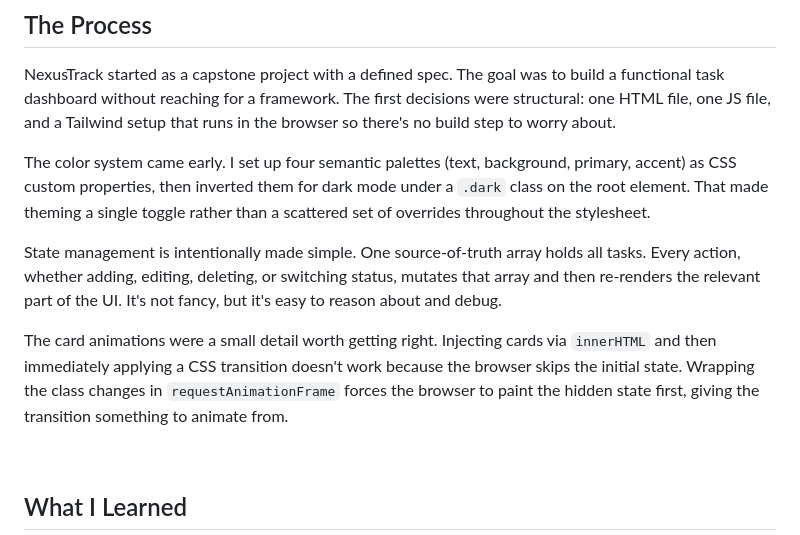
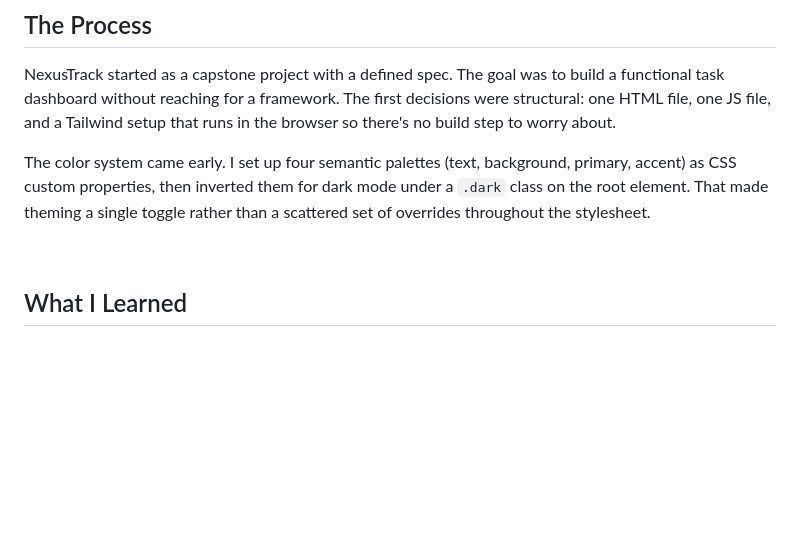
Before and after one commit to arjunajay95/NexusTrack-Dashboard, a Markdown page: README.md, the part around the change. GitHub-like rendering; blank space fills up the shorter version.

```diff
--- a/README.md
+++ b/README.md
@@ -67,10 +67,6 @@ NexusTrack started as a capstone project with a defined spec. The goal was to bu
 
 The color system came early. I set up four semantic palettes (text, background, primary, accent) as CSS custom properties, then inverted them for dark mode under a `.dark` class on the root element. That made theming a single toggle rather than a scattered set of overrides throughout the stylesheet.
 
-State management is intentionally made simple. One source-of-truth array holds all tasks. Every action, whether adding, editing, deleting, or switching status, mutates that array and then re-renders the relevant part of the UI. It's not fancy, but it's easy to reason about and debug.
-
-The card animations were a small detail worth getting right. Injecting cards via `innerHTML` and then immediately applying a CSS transition doesn't work because the browser skips the initial state. Wrapping the class changes in `requestAnimationFrame` forces the browser to paint the hidden state first, giving the transition something to animate from.
-
 <br>
 
 ## What I Learned
```
